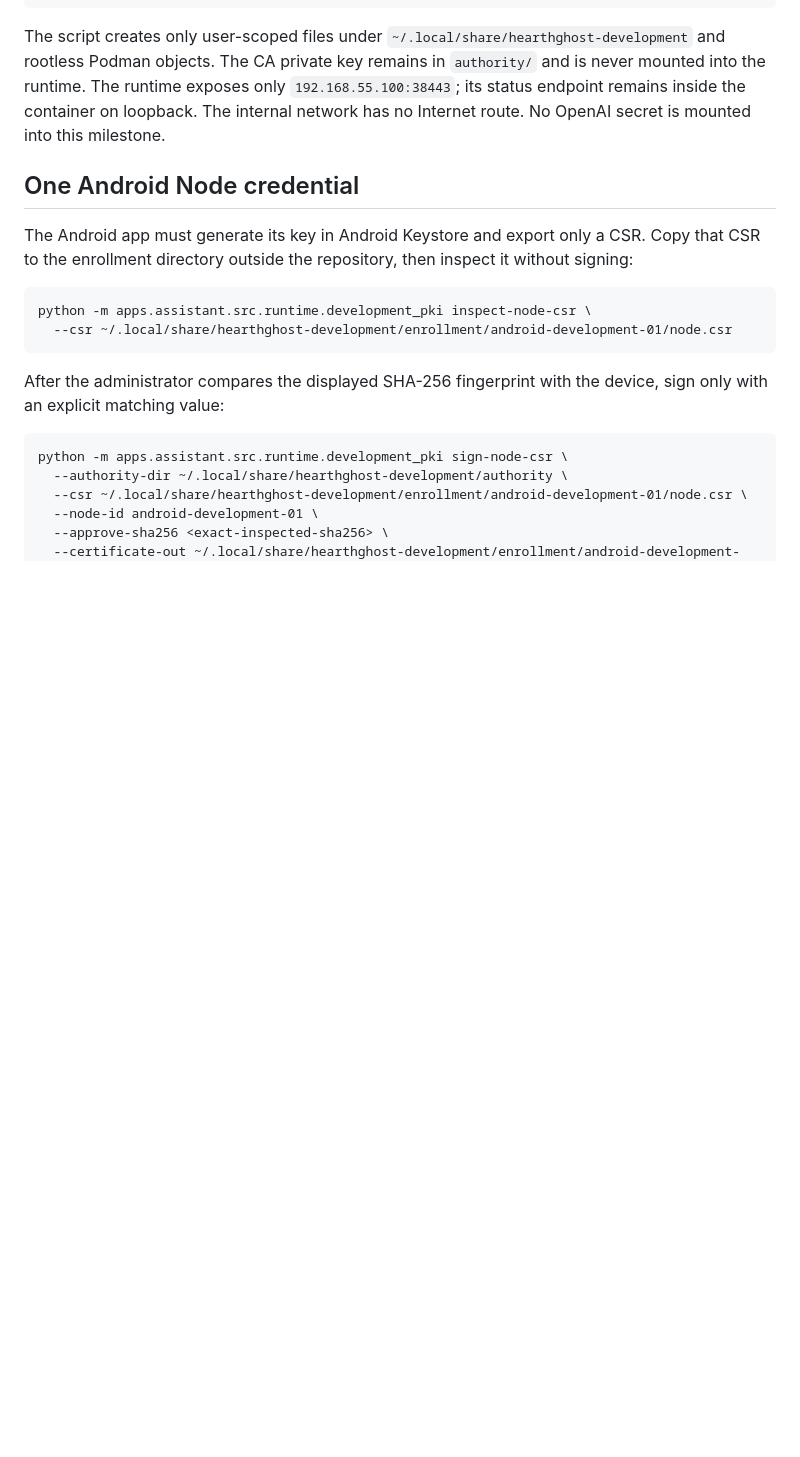
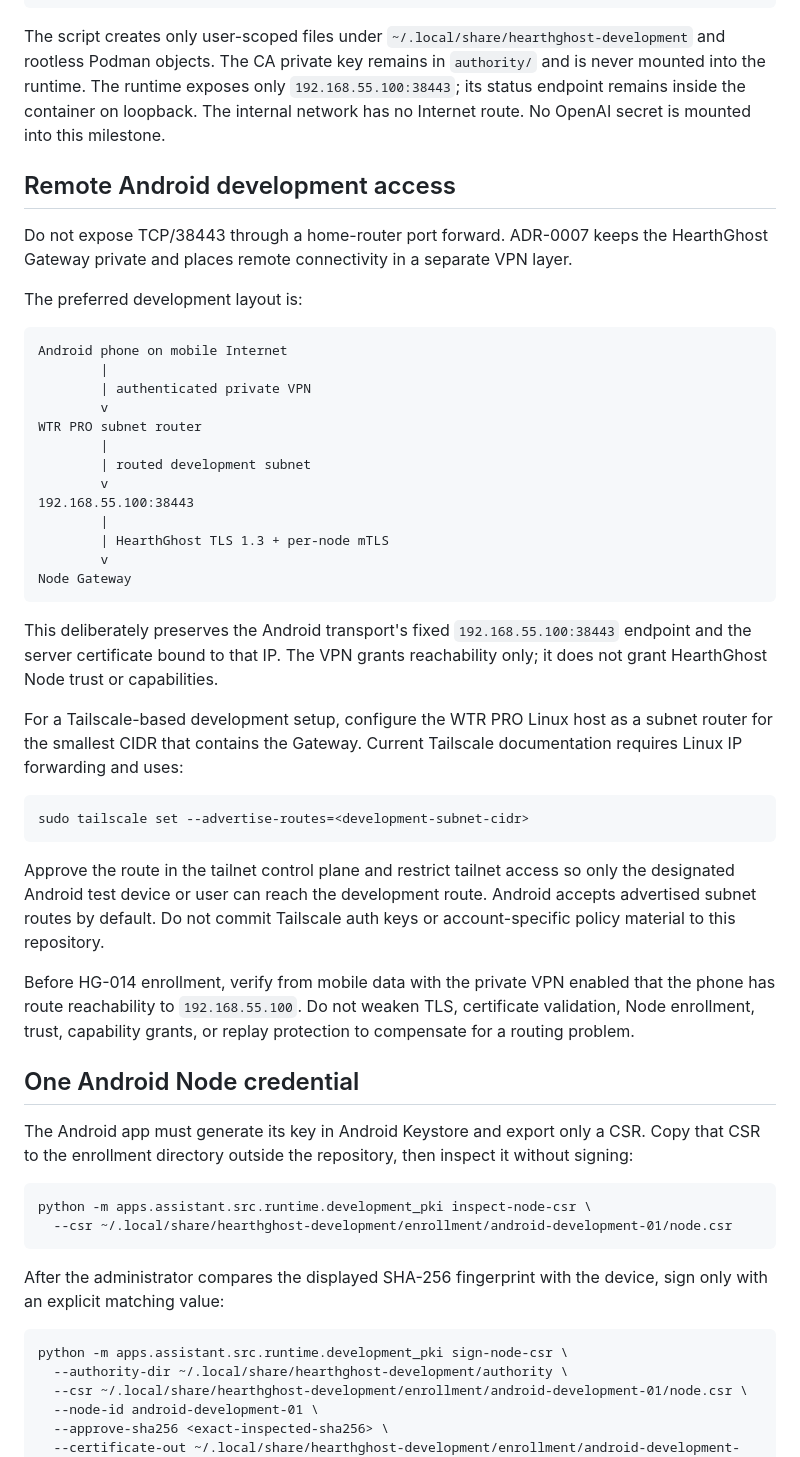
Before and after one commit to livingmetal/hearthghost, a Markdown page: deploy/development/README.md, the part around the change. Rendered like a GitHub page; blank space fills up the shorter version.

Commit message:
docs: add remote Android route guidance

````diff
--- a/deploy/development/README.md
+++ b/deploy/development/README.md
@@ -17,6 +17,53 @@ private key remains in `authority/` and is never mounted into the runtime. The
 runtime exposes only `192.168.55.100:38443`; its status endpoint remains inside
 the container on loopback. The internal network has no Internet route. No
 OpenAI secret is mounted into this milestone.
+
+## Remote Android development access
+
+Do not expose TCP/38443 through a home-router port forward. ADR-0007 keeps the
+HearthGhost Gateway private and places remote connectivity in a separate VPN
+layer.
+
+The preferred development layout is:
+
+```text
+Android phone on mobile Internet
+        |
+        | authenticated private VPN
+        v
+WTR PRO subnet router
+        |
+        | routed development subnet
+        v
+192.168.55.100:38443
+        |
+        | HearthGhost TLS 1.3 + per-node mTLS
+        v
+Node Gateway
+```
+
+This deliberately preserves the Android transport's fixed
+`192.168.55.100:38443` endpoint and the server certificate bound to that IP.
+The VPN grants reachability only; it does not grant HearthGhost Node trust or
+capabilities.
+
+For a Tailscale-based development setup, configure the WTR PRO Linux host as a
+subnet router for the smallest CIDR that contains the Gateway. Current Tailscale
+documentation requires Linux IP forwarding and uses:
+
+```text
+sudo tailscale set --advertise-routes=<development-subnet-cidr>
+```
+
+Approve the route in the tailnet control plane and restrict tailnet access so
+only the designated Android test device or user can reach the development
+route. Android accepts advertised subnet routes by default. Do not commit
+Tailscale auth keys or account-specific policy material to this repository.
+
+Before HG-014 enrollment, verify from mobile data with the private VPN enabled
+that the phone has route reachability to `192.168.55.100`. Do not weaken TLS,
+certificate validation, Node enrollment, trust, capability grants, or replay
+protection to compensate for a routing problem.
 
 ## One Android Node credential
 
````
